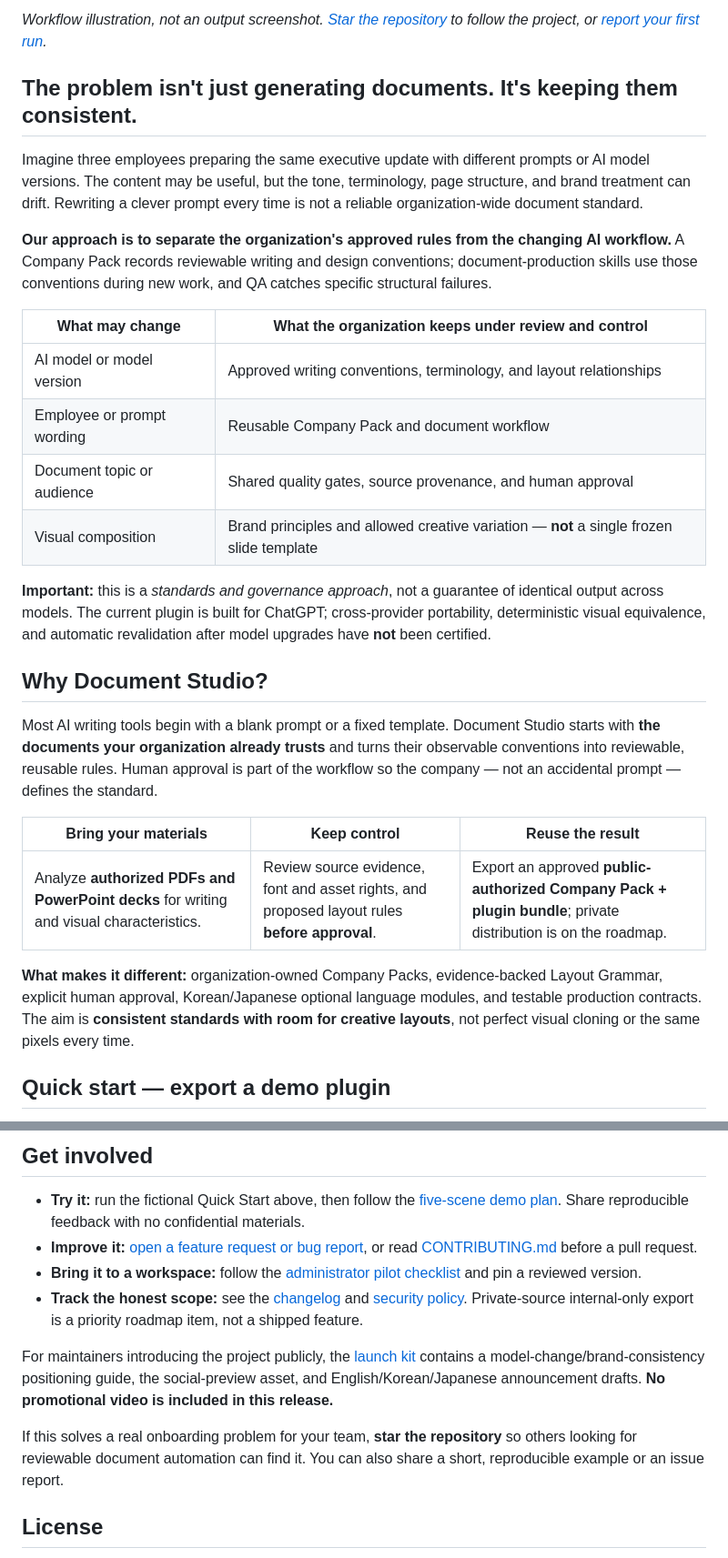
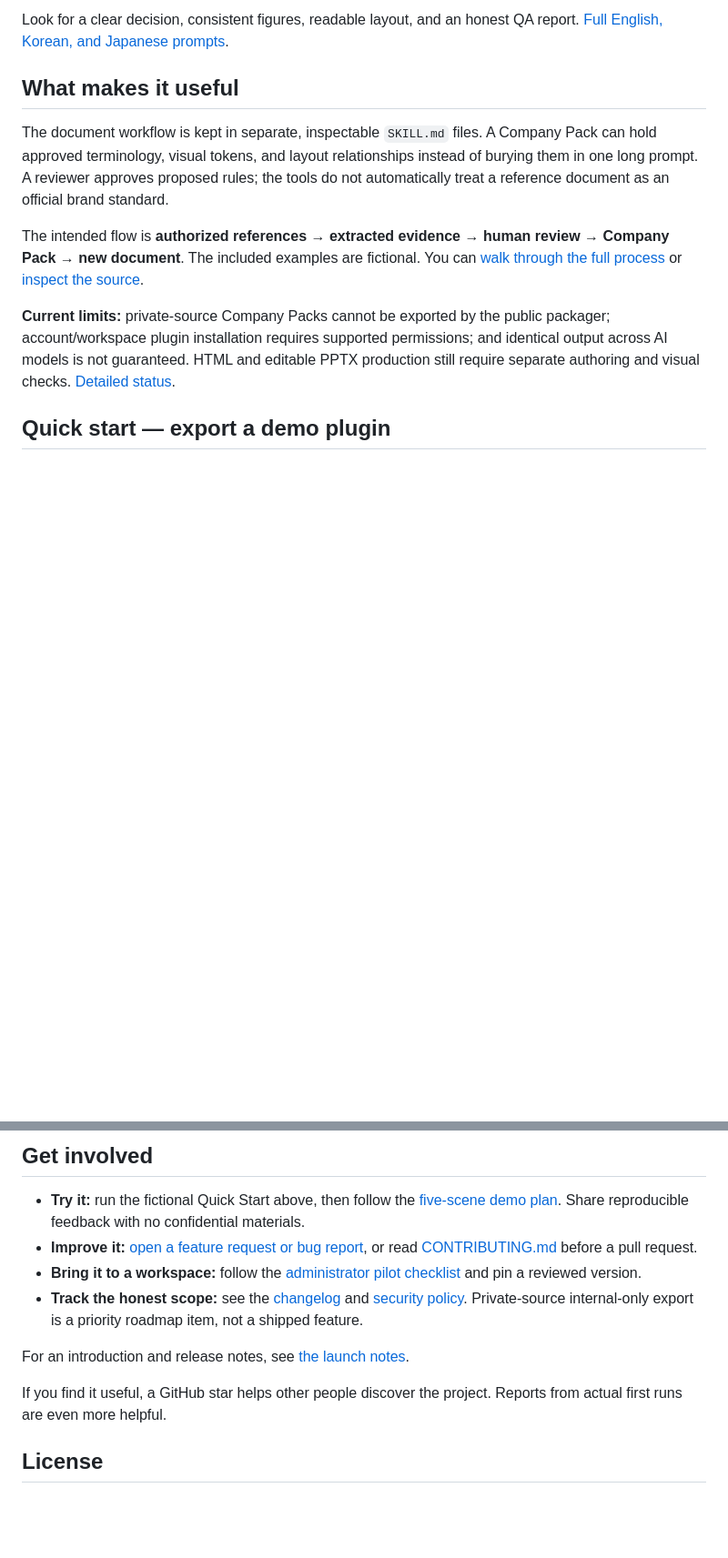
Before and after one commit to wlehd00000-cell/document-studio, a Markdown page: README.md, 2 parts joined by grey strips. Shown at 91% size. Drawn GitHub-style; blank space fills up the shorter version.

```diff
--- a/README.md
+++ b/README.md
@@ -42,30 +38,13 @@ This command successfully installed all **10 discoverable skills** in a temporar
 
-*Workflow illustration, not an output screenshot. [Star the repository](https://github.com/wlehd00000-cell/document-studio) to follow the project, or [report your first run](https://github.com/wlehd00000-cell/document-studio/issues/new?template=first_run.md).*
+Look for a clear decision, consistent figures, readable layout, and an honest QA report. [Full English, Korean, and Japanese prompts](docs/TRY_FIRST.md#first-task).
 
-## The problem isn't just generating documents. It's keeping them consistent.
+## What makes it useful
 
-Imagine three employees preparing the same executive update with different prompts or AI model versions. The content may be useful, but the tone, terminology, page structure, and brand treatment can drift. Rewriting a clever prompt every time is not a reliable organization-wide document standard.
+The document workflow is kept in separate, inspectable `SKILL.md` files. A Company Pack can hold approved terminology, visual tokens, and layout relationships instead of burying them in one long prompt. A reviewer approves proposed rules; the tools do not automatically treat a reference document as an official brand standard.
 
-**Our approach is to separate the organization's approved rules from the changing AI workflow.** A Company Pack records reviewable writing and design conventions; document-production skills use those conventions during new work, and QA catches specific structural failures.
+The intended flow is **authorized references → extracted evidence → human review → Company Pack → new document**. The included examples are fictional. You can [walk through the full process](docs/DEMO_FLOW.md) or [inspect the source](skills/).
 
-| What may change | What the organization keeps under review and control |
-|---|---|
-| AI model or model version | Approved writing conventions, terminology, and layout relationships |
-| Employee or prompt wording | Reusable Company Pack and document workflow |
-| Document topic or audience | Shared quality gates, source provenance, and human approval |
-| Visual composition | Brand principles and allowed creative variation — **not** a single frozen slide template |
-
-**Important:** this is a *standards and governance approach*, not a guarantee of identical output across models. The current plugin is built for ChatGPT; cross-provider portability, deterministic visual equivalence, and automatic revalidation after model upgrades have **not** been certified.
-
-## Why Document Studio?
-
-Most AI writing tools begin with a blank prompt or a fixed template. Document Studio starts with **the documents your organization already trusts** and turns their observable conventions into reviewable, reusable rules. Human approval is part of the workflow so the company — not an accidental prompt — defines the standard.
-
-| Bring your materials | Keep control | Reuse the result |
-|---|---|---|
-| Analyze **authorized PDFs and PowerPoint decks** for writing and visual characteristics. | Review source evidence, font and asset rights, and proposed layout rules **before approval**. | Export an approved **public-authorized Company Pack + plugin bundle**; private distribution is on the roadmap. |
-
-**What makes it different:** organization-owned Company Packs, evidence-backed Layout Grammar, explicit human approval, Korean/Japanese optional language modules, and testable production contracts. The aim is **consistent standards with room for creative layouts**, not perfect visual cloning or the same pixels every time.
+**Current limits:** private-source Company Packs cannot be exported by the public packager; account/workspace plugin installation requires supported permissions; and identical output across AI models is not guaranteed. HTML and editable PPTX production still require separate authoring and visual checks. [Detailed status](docs/WORKSPACE_ADMIN_GUIDE.md).
 
 ## Quick start — export a demo plugin
 
@@ -256,9 +235,9 @@ See [START_HERE.md](START_HERE.md). To inspect independently authored examples,
 - **Bring it to a workspace:** follow the [administrator pilot checklist](docs/WORKSPACE_ADMIN_GUIDE.md) and pin a reviewed version.
 - **Track the honest scope:** see the [changelog](CHANGELOG.md) and [security policy](SECURITY.md). Private-source internal-only export is a priority roadmap item, not a shipped feature.
 
-For maintainers introducing the project publicly, the [launch kit](docs/LAUNCH_CHECKLIST.md) contains a model-change/brand-consistency positioning guide, the social-preview asset, and English/Korean/Japanese announcement drafts. **No promotional video is included in this release.**
+For an introduction and release notes, see [the launch notes](docs/LAUNCH_CHECKLIST.md).
 
-If this solves a real onboarding problem for your team, **star the repository** so others looking for reviewable document automation can find it. You can also share a short, reproducible example or an issue report.
+If you find it useful, a GitHub star helps other people discover the project. Reports from actual first runs are even more helpful.
 
 ## License
 
```
Also changed, not shown: other parts of README.md (+20 -24 lines).
